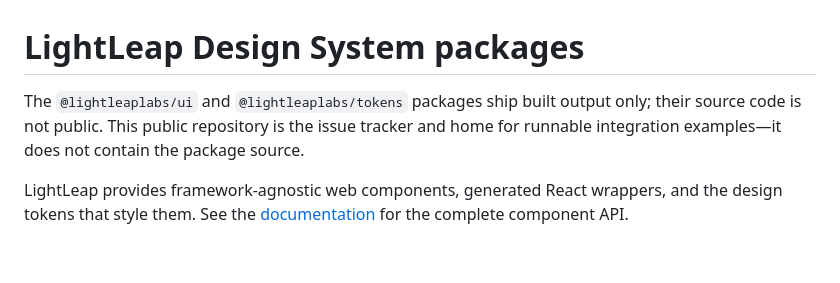
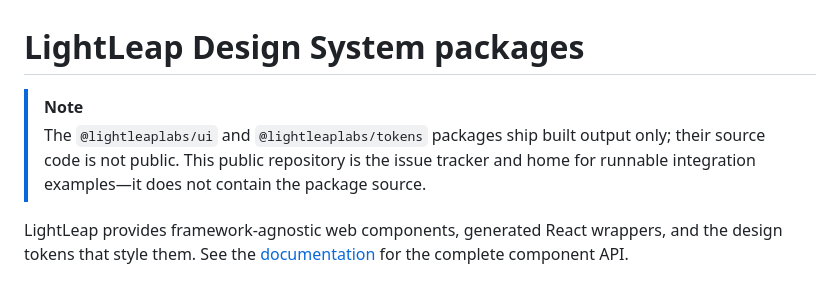
Before and after one commit to LightLeapLabs/design-system, a Markdown page: README.md, the part around the change. GitHub-like rendering; blank space fills up the shorter version.

Commit message:
docs: format package notice as note

```diff
--- a/README.md
+++ b/README.md
@@ -1,6 +1,7 @@
 # LightLeap Design System packages
 
-The `@lightleaplabs/ui` and `@lightleaplabs/tokens` packages ship built output only; their source code is not public. This public repository is the issue tracker and home for runnable integration examples—it does not contain the package source.
+> [!NOTE]
+> The `@lightleaplabs/ui` and `@lightleaplabs/tokens` packages ship built output only; their source code is not public. This public repository is the issue tracker and home for runnable integration examples—it does not contain the package source.
 
 LightLeap provides framework-agnostic web components, generated React wrappers,
 and the design tokens that style them. See the
```
